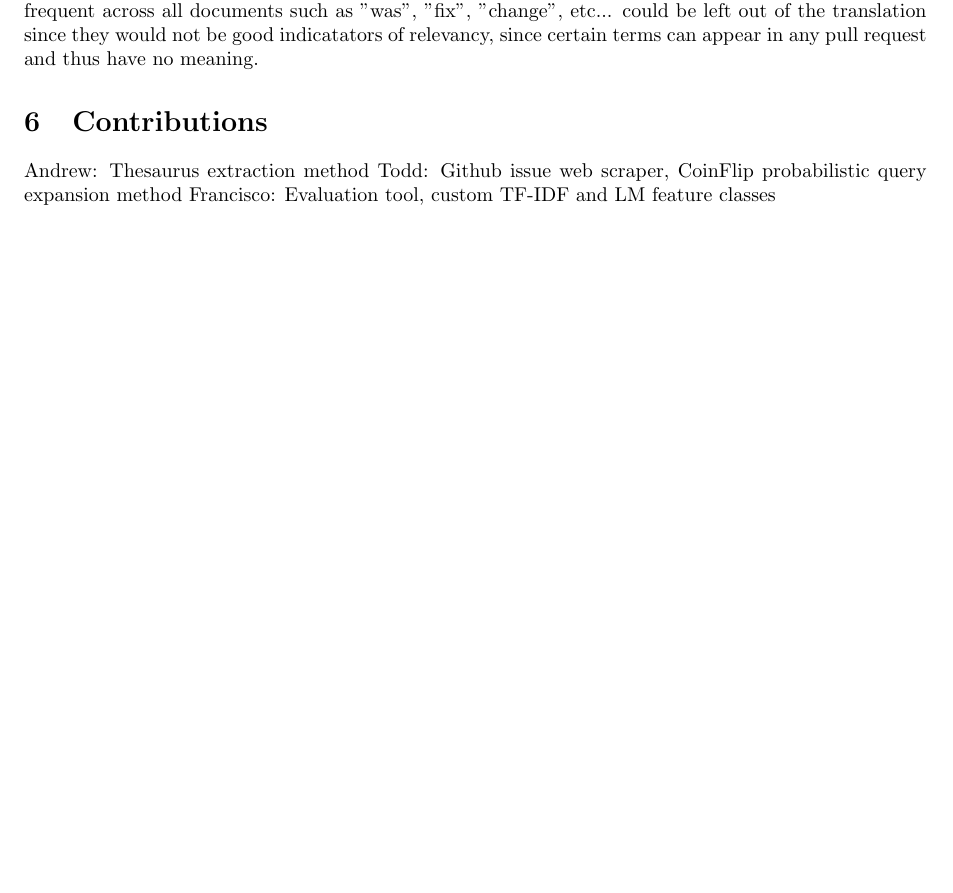
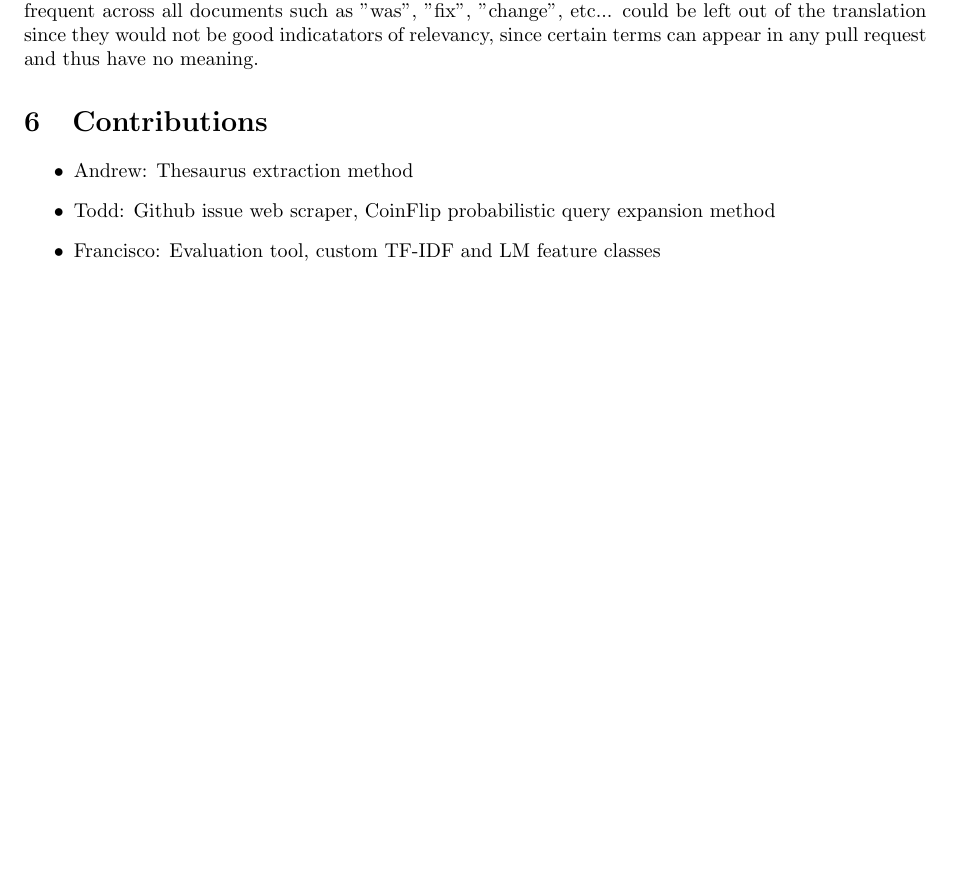
Before and after one commit to toddgaunt/ghits, a LaTeX document (report/report.tex): part of page 5 of 5, cut so that both start at the same text. Compiled offline with pdfLaTeX.

Commit message:
Make contribution list

```diff
--- a/report/report.tex
+++ b/report/report.tex
@@ -122,8 +122,10 @@ appear in any pull request and thus have no meaning.
 
 \section{Contributions}
 
-Andrew: Thesaurus extraction method
-Todd: Github issue web scraper, CoinFlip probabilistic query expansion method
-Francisco: Evaluation tool, custom TF-IDF and LM feature classes
+\begin{itemize}
+  \item Andrew: Thesaurus extraction method
+  \item Todd: Github issue web scraper, CoinFlip probabilistic query expansion method
+  \item Francisco: Evaluation tool, custom TF-IDF and LM feature classes
+\end{itemize}
 
 \end{document}
```
